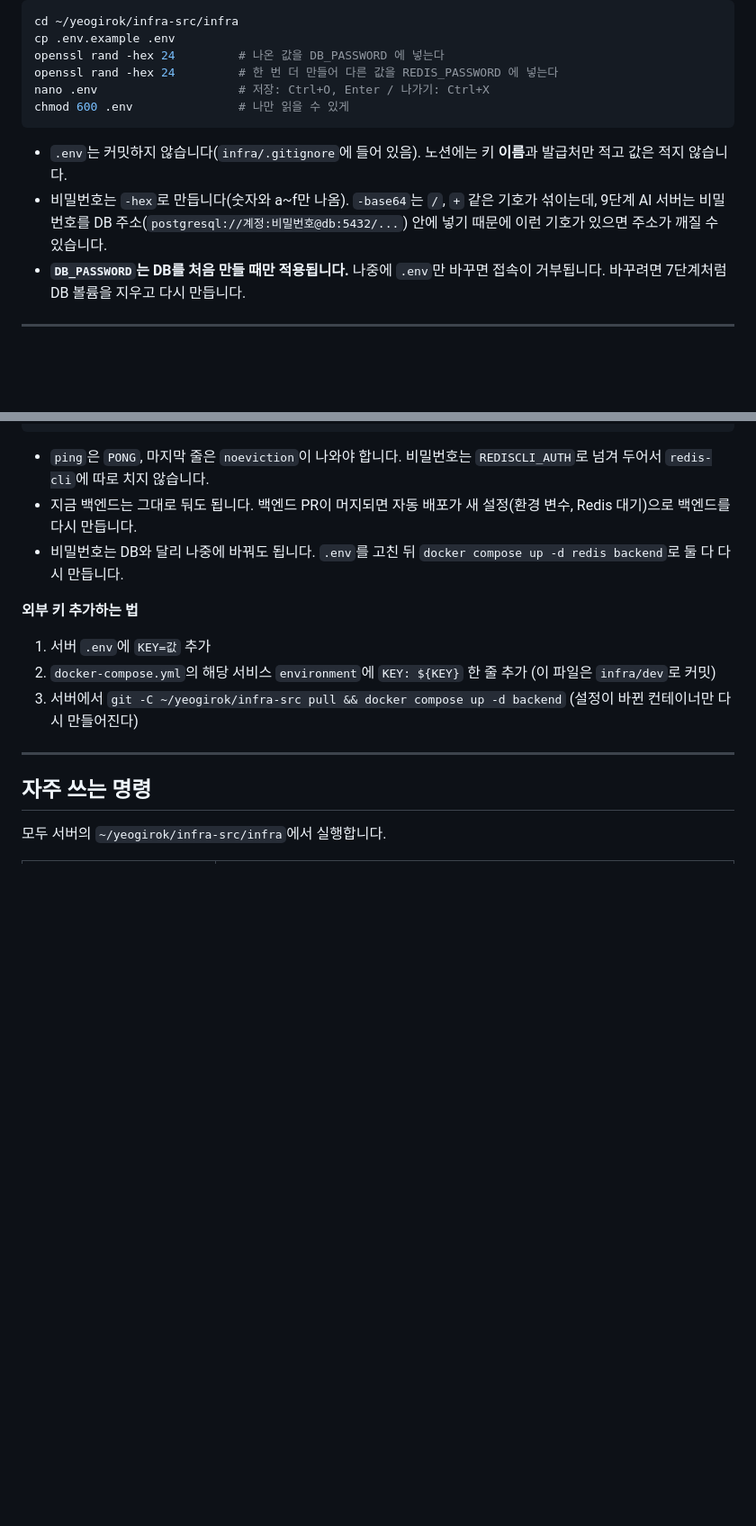
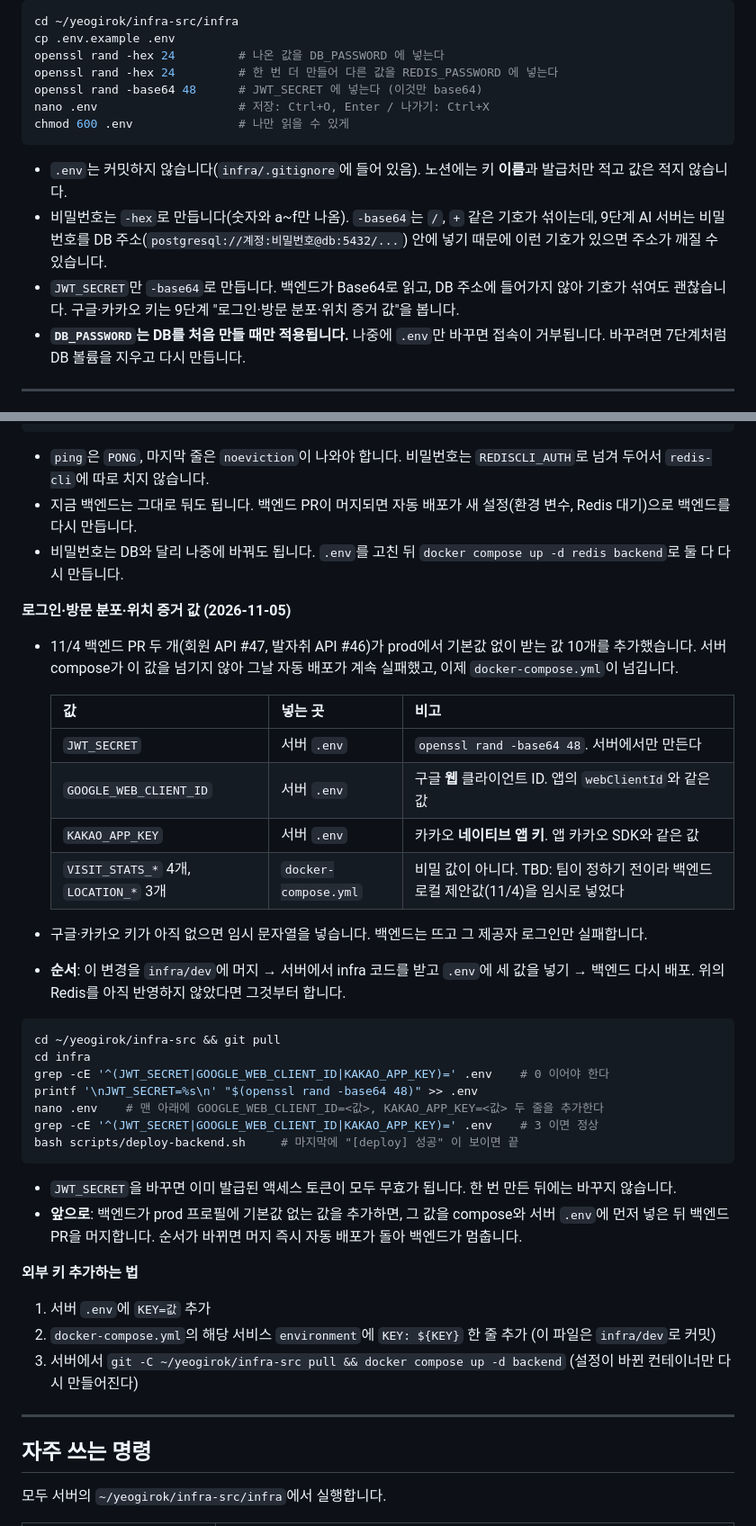
Before and after one commit to SSAFY-A109/Yeogirok, a Markdown page: infra/README.md, 2 parts joined by grey strips. Shown at 90% size. Drawn GitHub-style; blank space fills up the shorter version.

Commit message:
docs: 로그인·방문 분포·위치 증거 값 서버 반영 방법 정리
서버 compose가 새로 넘기는 값 10개를 서버에 반영하는 순서와 점검 방법을 가이드에 정리했다.
- 9단계: 어떤 값을 어디(.env 또는 compose)에 넣는지, 구글·카카오 키가 아직 없을 때 임시 문자열로 백엔드를 띄우는 방법, 서버에서 실행할 명령을 적었다.
- 3단계: JWT_SECRET만 base64로 만드는 이유를 비밀값 안내에 추가했다. 백엔드가 Base64로 읽고 DB 주소에 들어가지 않기 때문이다.
- 같은 배포 실패를 막기 위해, 백엔드가 prod 필수 값을 추가하면 compose와 서버 .env에 먼저 넣은 뒤 백엔드 PR을 머지하는 순서를 적었다.
- 문제 해결 표에 로그인 값이 없거나 서버 infra 코드가 예전 것일 때 백엔드 로그에 찍히는 메시지를 추가했다.

Related to: S15P31A109-121

````diff
--- a/infra/README.md
+++ b/infra/README.md
@@ -212,12 +212,14 @@ cd ~/yeogirok/infra-src/infra
 cp .env.example .env
 openssl rand -hex 24         # 나온 값을 DB_PASSWORD 에 넣는다
 openssl rand -hex 24         # 한 번 더 만들어 다른 값을 REDIS_PASSWORD 에 넣는다
+openssl rand -base64 48      # JWT_SECRET 에 넣는다 (이것만 base64)
 nano .env                    # 저장: Ctrl+O, Enter / 나가기: Ctrl+X
 chmod 600 .env               # 나만 읽을 수 있게
 ```
 
 - `.env`는 커밋하지 않습니다(`infra/.gitignore`에 들어 있음). 노션에는 키 **이름**과 발급처만 적고 값은 적지 않습니다.
 - 비밀번호는 `-hex`로 만듭니다(숫자와 a~f만 나옴). `-base64`는 `/`, `+` 같은 기호가 섞이는데, 9단계 AI 서버는 비밀번호를 DB 주소(`postgresql://계정:비밀번호@db:5432/...`) 안에 넣기 때문에 이런 기호가 있으면 주소가 깨질 수 있습니다.
+- `JWT_SECRET`만 `-base64`로 만듭니다. 백엔드가 Base64로 읽고, DB 주소에 들어가지 않아 기호가 섞여도 괜찮습니다. 구글·카카오 키는 9단계 "로그인·방문 분포·위치 증거 값"을 봅니다.
 - **`DB_PASSWORD`는 DB를 처음 만들 때만 적용됩니다.** 나중에 `.env`만 바꾸면 접속이 거부됩니다. 바꾸려면 7단계처럼 DB 볼륨을 지우고 다시 만듭니다.
 
 ---
@@ -434,6 +436,32 @@ docker compose exec redis redis-cli config get maxmemory-policy
 - 지금 백엔드는 그대로 둬도 됩니다. 백엔드 PR이 머지되면 자동 배포가 새 설정(환경 변수, Redis 대기)으로 백엔드를 다시 만듭니다.
 - 비밀번호는 DB와 달리 나중에 바꿔도 됩니다. `.env`를 고친 뒤 `docker compose up -d redis backend`로 둘 다 다시 만듭니다.
 
+**로그인·방문 분포·위치 증거 값 (2026-11-05)**
+- 11/4 백엔드 PR 두 개(회원 API #47, 발자취 API #46)가 prod에서 기본값 없이 받는 값 10개를 추가했습니다. 서버 compose가 이 값을 넘기지 않아 그날 자동 배포가 계속 실패했고, 이제 `docker-compose.yml`이 넘깁니다.
+
+  | 값 | 넣는 곳 | 비고 |
+  | --- | --- | --- |
+  | `JWT_SECRET` | 서버 `.env` | `openssl rand -base64 48`. 서버에서만 만든다 |
+  | `GOOGLE_WEB_CLIENT_ID` | 서버 `.env` | 구글 **웹** 클라이언트 ID. 앱의 `webClientId`와 같은 값 |
+  | `KAKAO_APP_KEY` | 서버 `.env` | 카카오 **네이티브 앱 키**. 앱 카카오 SDK와 같은 값 |
+  | `VISIT_STATS_*` 4개, `LOCATION_*` 3개 | `docker-compose.yml` | 비밀 값이 아니다. TBD: 팀이 정하기 전이라 백엔드 로컬 제안값(11/4)을 임시로 넣었다 |
+
+- 구글·카카오 키가 아직 없으면 임시 문자열을 넣습니다. 백엔드는 뜨고 그 제공자 로그인만 실패합니다.
+- **순서**: 이 변경을 `infra/dev`에 머지 → 서버에서 infra 코드를 받고 `.env`에 세 값을 넣기 → 백엔드 다시 배포. 위의 Redis를 아직 반영하지 않았다면 그것부터 합니다.
+
+```bash
+cd ~/yeogirok/infra-src && git pull
+cd infra
+grep -cE '^(JWT_SECRET|GOOGLE_WEB_CLIENT_ID|KAKAO_APP_KEY)=' .env    # 0 이어야 한다
+printf '\nJWT_SECRET=%s\n' "$(openssl rand -base64 48)" >> .env
+nano .env    # 맨 아래에 GOOGLE_WEB_CLIENT_ID=<값>, KAKAO_APP_KEY=<값> 두 줄을 추가한다
+grep -cE '^(JWT_SECRET|GOOGLE_WEB_CLIENT_ID|KAKAO_APP_KEY)=' .env    # 3 이면 정상
+bash scripts/deploy-backend.sh     # 마지막에 "[deploy] 성공" 이 보이면 끝
+```
+
+- `JWT_SECRET`을 바꾸면 이미 발급된 액세스 토큰이 모두 무효가 됩니다. 한 번 만든 뒤에는 바꾸지 않습니다.
+- **앞으로**: 백엔드가 prod 프로필에 기본값 없는 값을 추가하면, 그 값을 compose와 서버 `.env`에 먼저 넣은 뒤 백엔드 PR을 머지합니다. 순서가 바뀌면 머지 즉시 자동 배포가 돌아 백엔드가 멈춥니다.
+
 **외부 키 추가하는 법**
 1. 서버 `.env`에 `KEY=값` 추가
 2. `docker-compose.yml`의 해당 서비스 `environment`에 `KEY: ${KEY}` 한 줄 추가 (이 파일은 `infra/dev`로 커밋)
````
Also changed, not shown: other parts of infra/README.md (+2 -0 lines).
